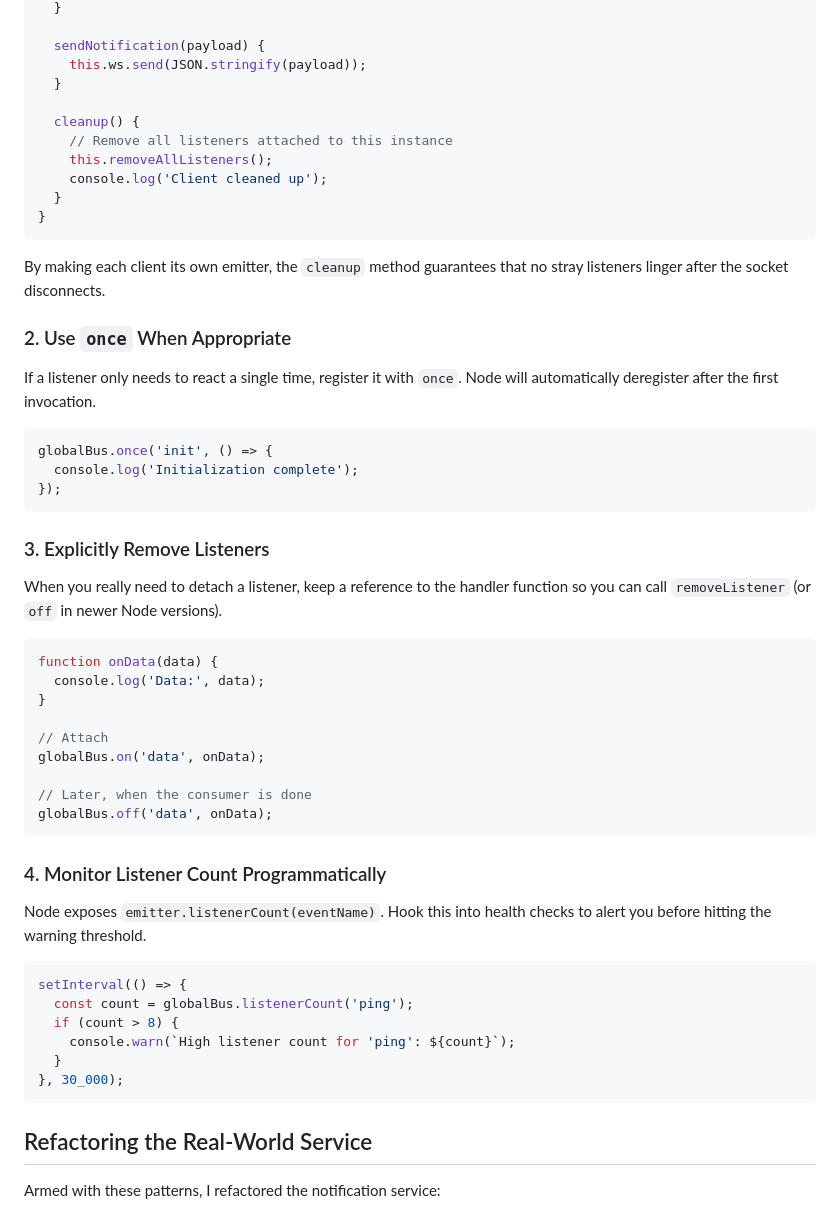
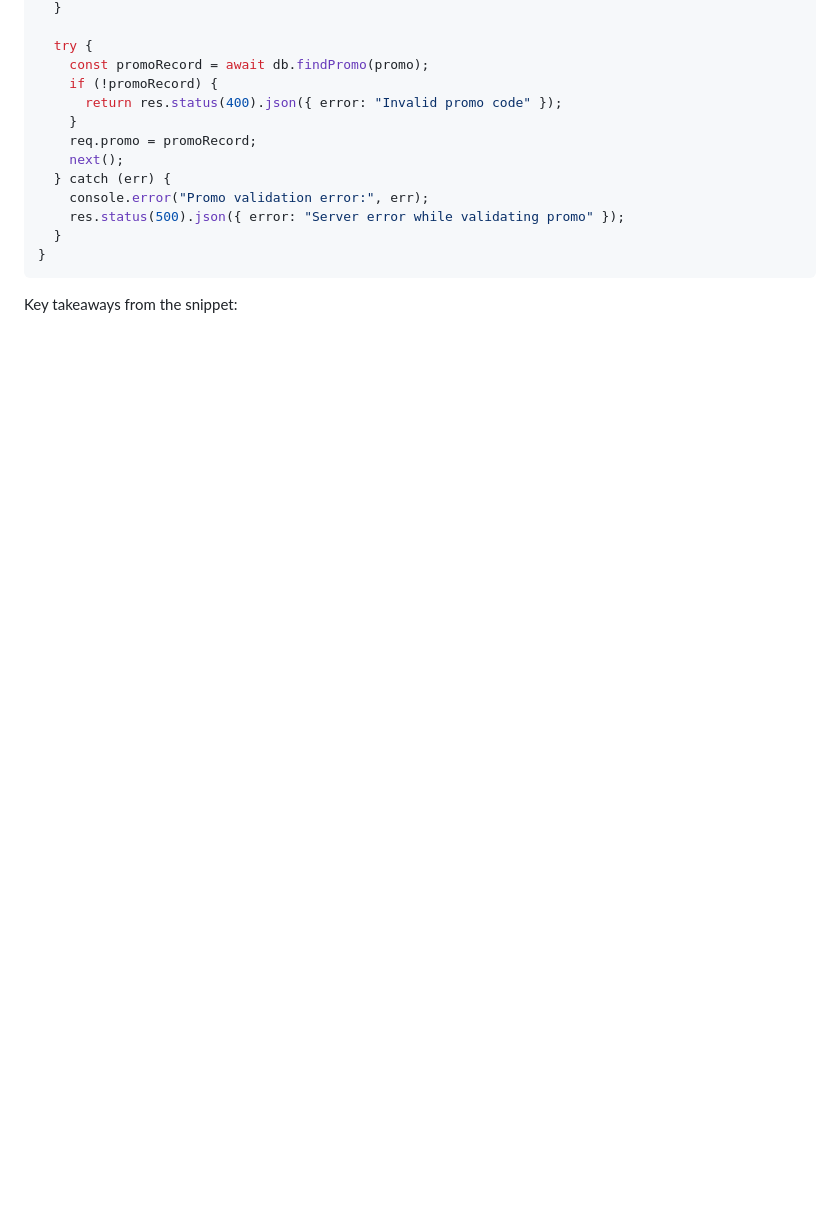
Before and after one commit to Devgupta0/dev-blog, a Markdown page: posts/2026-11-12-.md, the part around one of its changes. Rendered like a GitHub page; blank space fills up the shorter version.

````diff
--- a/posts/2026-11-12-.md
+++ b/posts/2026-11-12-.md
@@ -73,59 +164,18 @@ class Client extends EventEmitter {
   }
 
-  sendNotification(payload) {
-    this.ws.send(JSON.stringify(payload));
-  }
-
-  cleanup() {
-    // Remove all listeners attached to this instance
-    this.removeAllListeners();
-    console.log('Client cleaned up');
+  try {
+    const promoRecord = await db.findPromo(promo);
+    if (!promoRecord) {
+      return res.status(400).json({ error: "Invalid promo code" });
+    }
+    req.promo = promoRecord;
+    next();
+  } catch (err) {
+    console.error("Promo validation error:", err);
+    res.status(500).json({ error: "Server error while validating promo" });
   }
 }
 ```
 
-By making each client its own emitter, the `cleanup` method guarantees that no stray listeners linger after the socket disconnects.
+Key takeaways from the snippet:
 
-### 2. Use `once` When Appropriate
-
-If a listener only needs to react a single time, register it with `once`. Node will automatically deregister after the first invocation.
-
-```js
-globalBus.once('init', () => {
-  console.log('Initialization complete');
-});
-```
-
-### 3. Explicitly Remove Listeners
-
-When you really need to detach a listener, keep a reference to the handler function so you can call `removeListener` (or `off` in newer Node versions).
-
-```js
-function onData(data) {
-  console.log('Data:', data);
-}
-
-// Attach
-globalBus.on('data', onData);
-
-// Later, when the consumer is done
-globalBus.off('data', onData);
-```
-
-### 4. Monitor Listener Count Programmatically
-
-Node exposes `emitter.listenerCount(eventName)`. Hook this into health checks to alert you before hitting the warning threshold.
-
-```js
-setInterval(() => {
-  const count = globalBus.listenerCount('ping');
-  if (count > 8) {
-    console.warn(`High listener count for 'ping': ${count}`);
-  }
-}, 30_000);
-```
-
-## Refactoring the Real‑World Service
-
-Armed with these patterns, I refactored the notification service:
-
````
Also changed, not shown: other parts of posts/2026-11-12-.md (+145 -80 lines).
